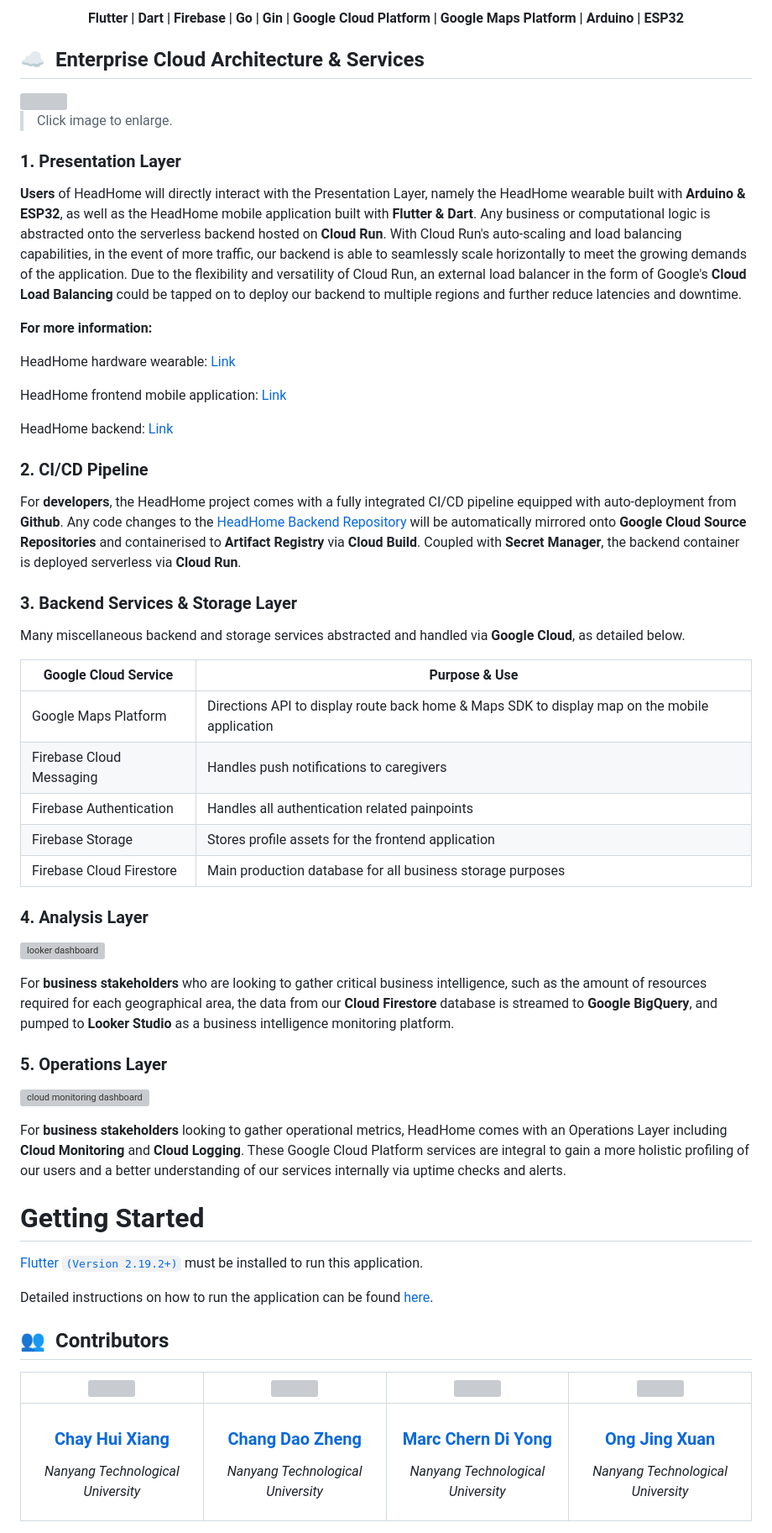
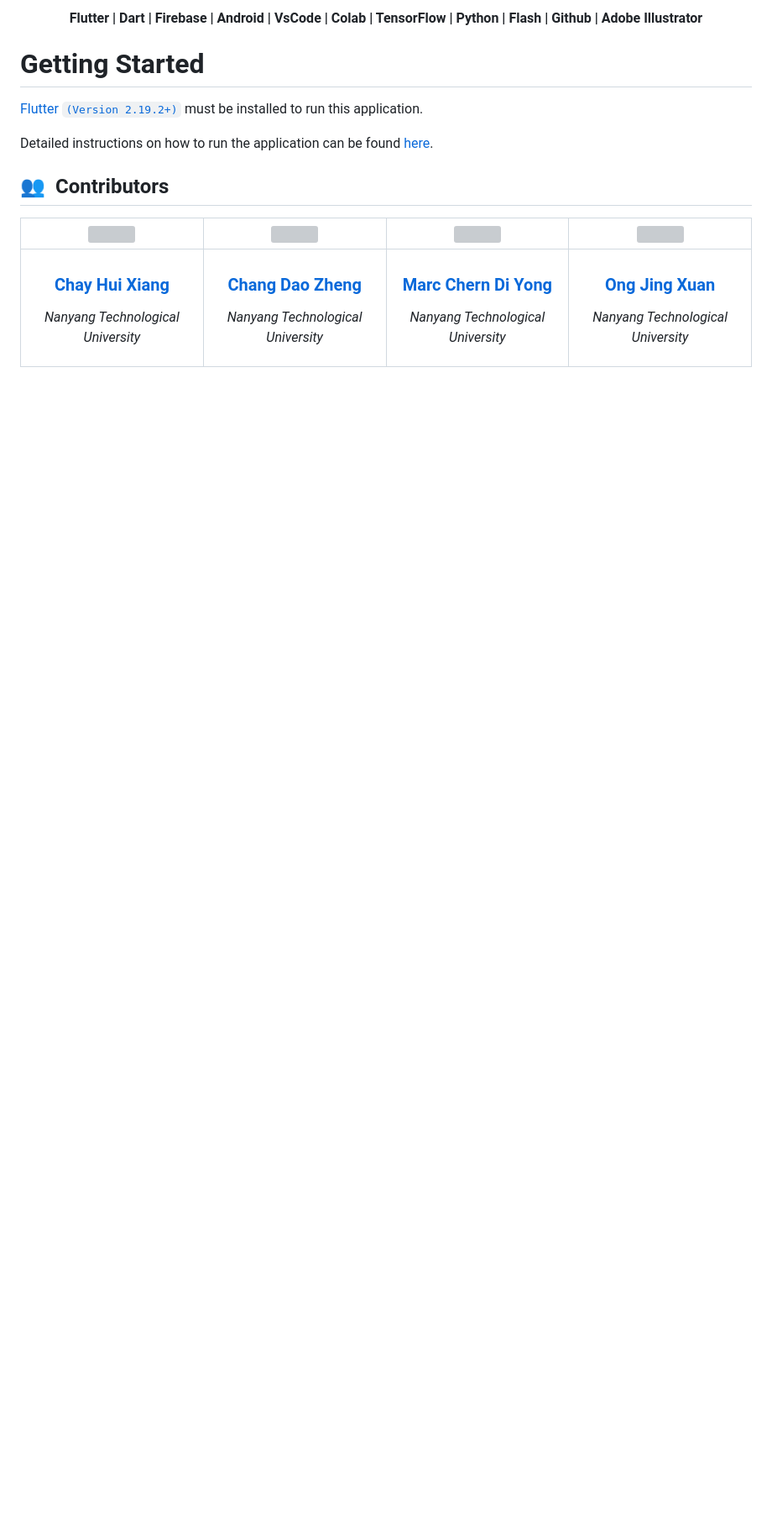
Before and after one commit to GDSC-cuiatd/marrow_master, a Markdown page: README.md, the part around one of its changes. Shown at 84% size. GitHub-like rendering; blank space fills up the shorter version; grey boxes are pictures that could not be loaded.

```diff
--- a/README.md
+++ b/README.md
@@ -117,57 +151,9 @@ HeadHome **leverages the power of the community** to improve the lives of dement
 </kbd>
 </div>
 <div align="center">
-<h4>Flutter | Dart | Firebase | Go | Gin | Google Cloud Platform | Google Maps Platform | Arduino | ESP32</h4>
+<h4>Flutter | Dart | Firebase | Android | VsCode | Colab | TensorFlow | Python | Flash | Github | Adobe Illustrator</h4>
 </div>
 
-## ☁️ &nbsp;Enterprise Cloud Architecture & Services
-
-<a href="https://raw.githubusercontent.com/GSC23-HeadHome/HeadHome/main/assets/cloud-architecture.png">
-<img src="./assets/cloud-architecture.png" target="_blank" />
-</a>
-<br />
-
-> Click image to enlarge.
-
-### 1. Presentation Layer
-
-**Users** of HeadHome will directly interact with the Presentation Layer, namely the HeadHome wearable built with **Arduino & ESP32**, as well as the HeadHome mobile application built with **Flutter & Dart**. Any business or computational logic is abstracted onto the serverless backend hosted on **Cloud Run**. With Cloud Run's auto-scaling and load balancing capabilities, in the event of more traffic, our backend is able to seamlessly scale horizontally to meet the growing demands of the application. Due to the flexibility and versatility of Cloud Run, an external load balancer in the form of Google's **Cloud Load Balancing** could be tapped on to deploy our backend to multiple regions and further reduce latencies and downtime.
-
-**For more information:**
-
-HeadHome hardware wearable: [Link](https://github.com/GSC23-HeadHome/HeadHome-Hardware)
-
-HeadHome frontend mobile application: [Link](https://github.com/GSC23-HeadHome/HeadHome-App)
-
-HeadHome backend: [Link](https://github.com/GSC23-HeadHome/HeadHome-Backend)
-
-### 2. CI/CD Pipeline
-
-For **developers**, the HeadHome project comes with a fully integrated CI/CD pipeline equipped with auto-deployment from **Github**. Any code changes to the [HeadHome Backend Repository](https://github.com/GSC23-HeadHome/HeadHome-Backend) will be automatically mirrored onto **Google Cloud Source Repositories** and containerised to **Artifact Registry** via **Cloud Build**. Coupled with **Secret Manager**, the backend container is deployed serverless via **Cloud Run**.
-
-### 3. Backend Services & Storage Layer
-
-Many miscellaneous backend and storage services abstracted and handled via **Google Cloud**, as detailed below.
-
-| Google Cloud Service     | Purpose & Use                                                                                 |
-| ------------------------ | --------------------------------------------------------------------------------------------- |
-| Google Maps Platform     | Directions API to display route back home & Maps SDK to display map on the mobile application |
-| Firebase Cloud Messaging | Handles push notifications to caregivers                                                      |
-| Firebase Authentication  | Handles all authentication related painpoints                                                 |
-| Firebase Storage         | Stores profile assets for the frontend application                                            |
-| Firebase Cloud Firestore | Main production database for all business storage purposes                                    |
-
-### 4. Analysis Layer
-
-![looker dashboard](./assets/looker-dashboard.png)
-
-For **business stakeholders** who are looking to gather critical business intelligence, such as the amount of resources required for each geographical area, the data from our **Cloud Firestore** database is streamed to **Google BigQuery**, and pumped to **Looker Studio** as a business intelligence monitoring platform.
-
-### 5. Operations Layer
-
-![cloud monitoring dashboard](./assets/cloud-monitoring-dashboard.png)
-
-For **business stakeholders** looking to gather operational metrics, HeadHome comes with an Operations Layer including **Cloud Monitoring** and **Cloud Logging**. These Google Cloud Platform services are integral to gain a more holistic profiling of our users and a better understanding of our services internally via uptime checks and alerts.
 
 # Getting Started
 
```
Also changed, not shown: other parts of README.md (+67 -33 lines).
